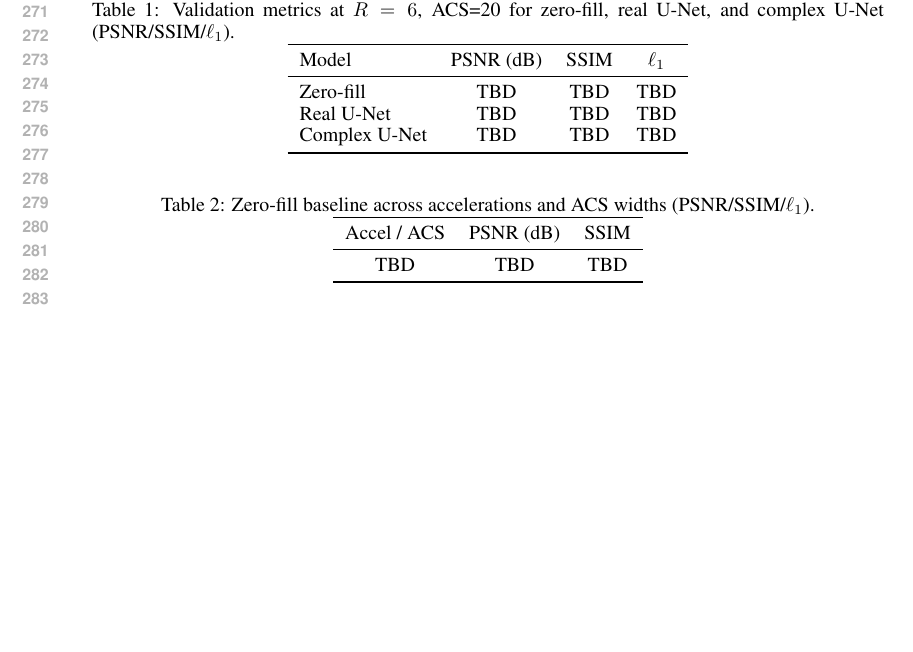
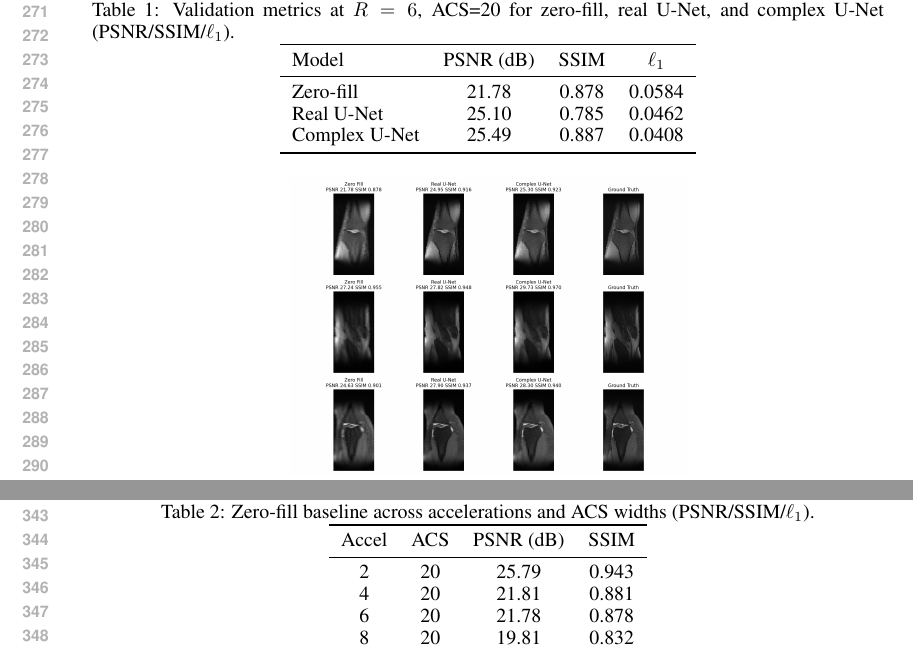
Before and after one commit to giodegeronimo/ece570-tinyreproductions, a LaTeX paper (report/paper/main.tex, which reads report/paper/sections/05_results_discussion.tex): part of page 6 of 9 before the commit and two parts of pages 6 and 7 of 8 after it, the two joined at a grey line, cut so that both start at the same text, the shorter picture padded with empty space. Compiled offline with pdfLaTeX.

Commit message:
wiring figures

```diff
--- a/report/paper/sections/05_results_discussion.tex
+++ b/report/paper/sections/05_results_discussion.tex
@@ -12,9 +12,9 @@ Table~\ref{tab:main_results} reports PSNR/SSIM/$\ell_1$ for zero-fill, the real
 \toprule
 Model & PSNR (dB) & SSIM & $\ell_1$ \\
 \midrule
-Zero-fill & TBD & TBD & TBD \\
-Real U-Net & TBD & TBD & TBD \\
-Complex U-Net & TBD & TBD & TBD \\
+Zero-fill & 21.78 & 0.878 & 0.0584 \\
+Real U-Net & 25.10 & 0.785 & 0.0462 \\
+Complex U-Net & 25.49 & 0.887 & 0.0408 \\
 \bottomrule
 \end{tabular}
 \end{table}
@@ -46,11 +46,14 @@ Table~\ref{tab:zerofill_metrics} summarizes zero-fill PSNR/SSIM/$\ell_1$ across
 \centering
 \caption{Zero-fill baseline across accelerations and ACS widths (PSNR/SSIM/$\ell_1$).}
 \label{tab:zerofill_metrics}
-\begin{tabular}{ccc}
+\begin{tabular}{cccc}
 \toprule
-Accel / ACS & PSNR (dB) & SSIM \\
+Accel & ACS & PSNR (dB) & SSIM \\
 \midrule
-TBD & TBD & TBD \\
+2 & 20 & 25.79 & 0.943 \\
+4 & 20 & 21.81 & 0.881 \\
+6 & 20 & 21.78 & 0.878 \\
+8 & 20 & 19.81 & 0.832 \\
 \bottomrule
 \end{tabular}
 \end{table}
```
Also changed, not shown: report/paper/sections/05_results_discussion.tex (4 more changed lines).
